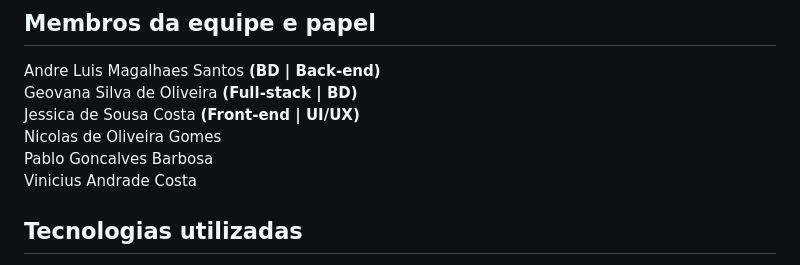
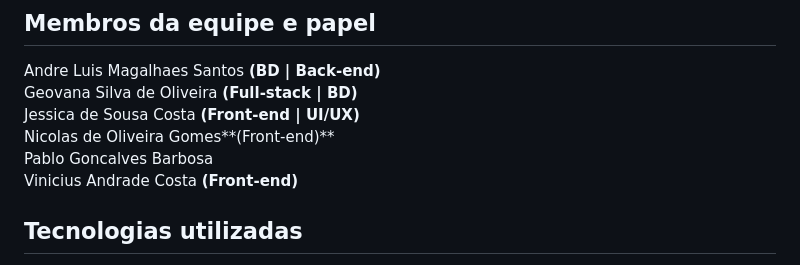
Before and after one commit to gseovana/salao-festas, a Markdown page: README.md, the part around the change. GitHub-like rendering.

```diff
--- a/README.md
+++ b/README.md
@@ -21,9 +21,9 @@ As funcionalidades do sistema incluem:
 Andre Luis Magalhaes Santos **(BD | Back-end)**<br/>
 Geovana Silva de Oliveira **(Full-stack | BD)**<br/>
 Jessica de Sousa Costa **(Front-end | UI/UX)**<br/>
-Nicolas de Oliveira Gomes<br/>
+Nicolas de Oliveira Gomes**(Front-end)**<br/>
 Pablo Goncalves Barbosa<br/>
-Vinicius Andrade Costa<br/>
+Vinicius Andrade Costa **(Front-end)**<br/>
 
 ## Tecnologias utilizadas
 **Back-end:** Python e Flask<br/>
```
